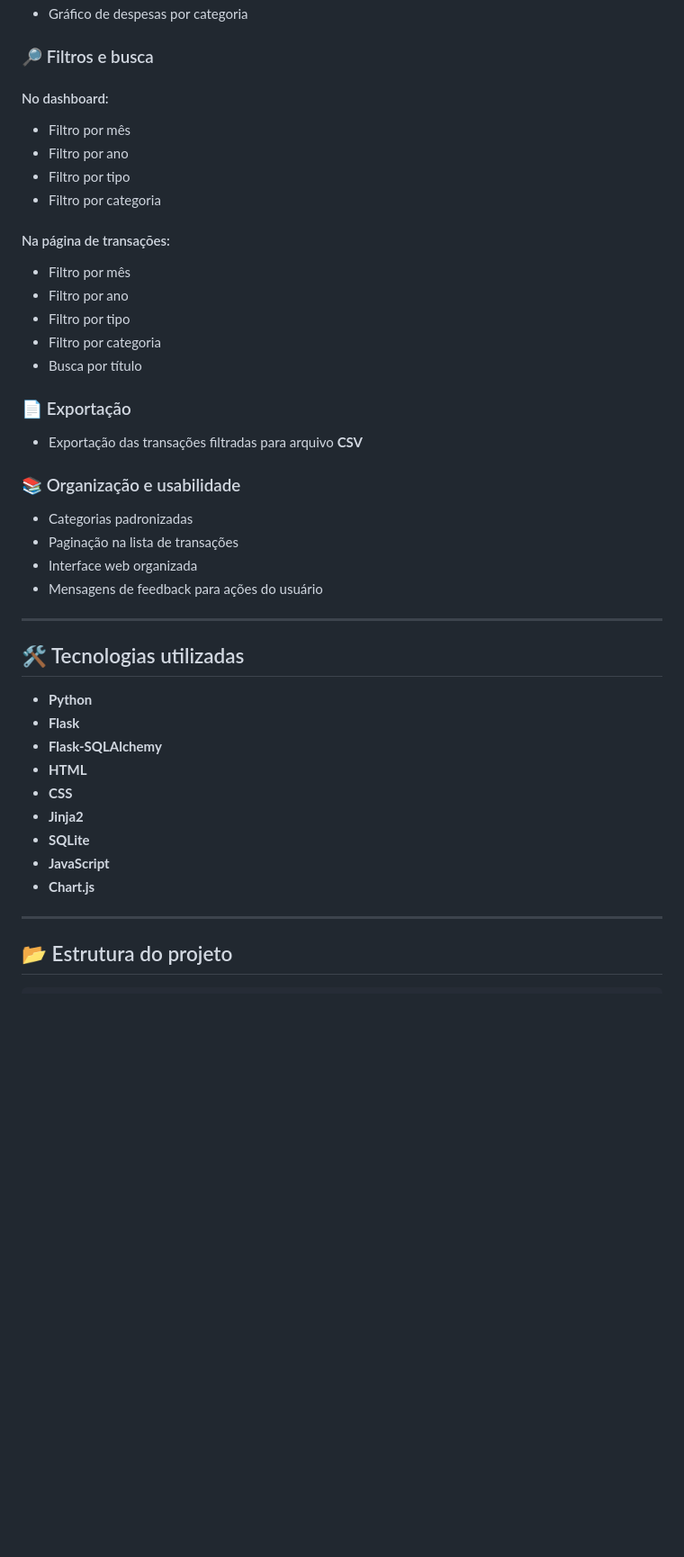
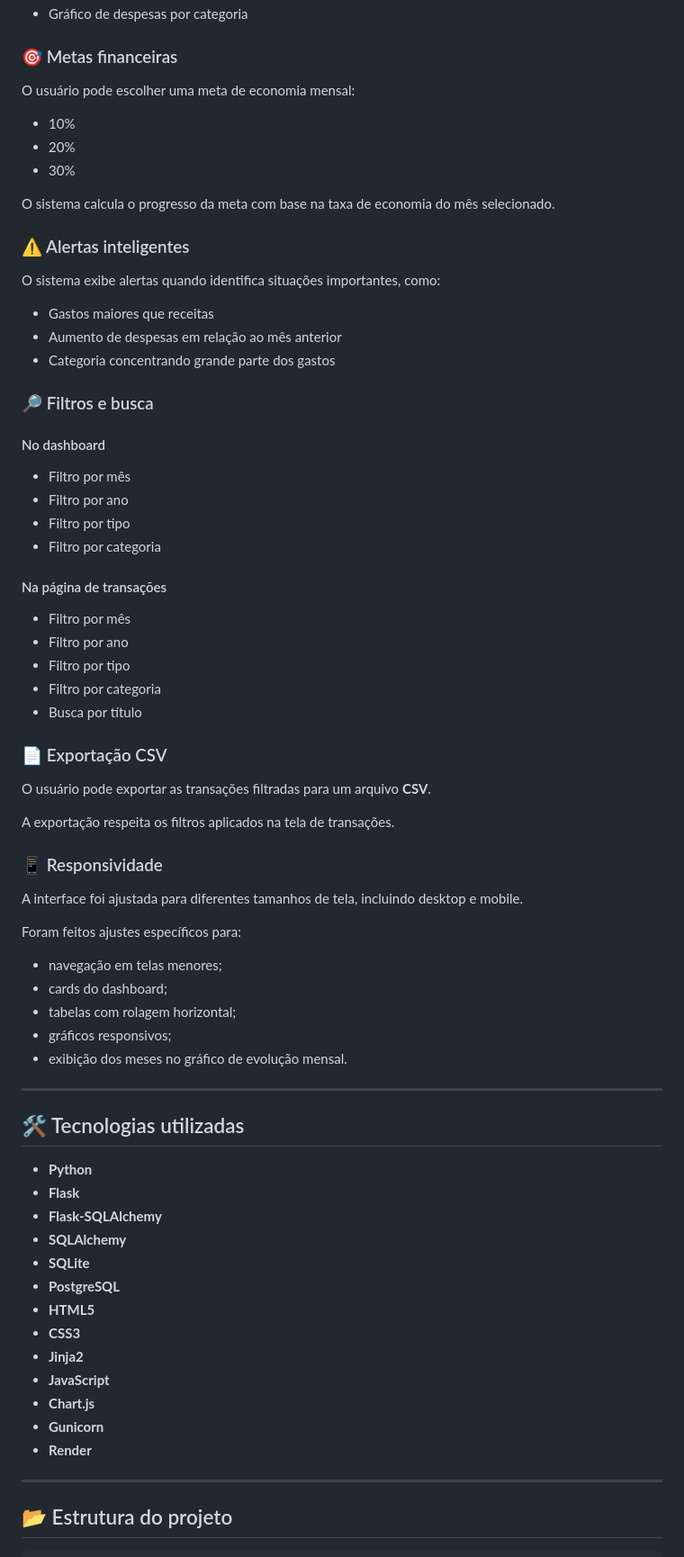
Before and after one commit to Eduardo-S-Balbino/personal-finance-tracker, a Markdown page: README.md, the part around one of its changes. Shown at 90% size. Rendered like a GitHub page; blank space fills up the shorter version.

```diff
--- a/README.md
+++ b/README.md
@@ -44,28 +76,57 @@ Este projeto foi desenvolvido como parte da construção do meu portfólio em de
 - Gráfico de despesas por categoria
+
+### 🎯 Metas financeiras
+
+O usuário pode escolher uma meta de economia mensal:
+
+- 10%
+- 20%
+- 30%
+
+O sistema calcula o progresso da meta com base na taxa de economia do mês selecionado.
+
+### ⚠️ Alertas inteligentes
+
+O sistema exibe alertas quando identifica situações importantes, como:
+
+- Gastos maiores que receitas
+- Aumento de despesas em relação ao mês anterior
+- Categoria concentrando grande parte dos gastos
 
 ### 🔎 Filtros e busca
 
-#### No dashboard:
+#### No dashboard
+
 - Filtro por mês
 - Filtro por ano
 - Filtro por tipo
 - Filtro por categoria
 
-#### Na página de transações:
+#### Na página de transações
+
 - Filtro por mês
 - Filtro por ano
 - Filtro por tipo
 - Filtro por categoria
 - Busca por título
 
-### 📄 Exportação
-- Exportação das transações filtradas para arquivo **CSV**
+### 📄 Exportação CSV
 
-### 📚 Organização e usabilidade
-- Categorias padronizadas
-- Paginação na lista de transações
-- Interface web organizada
-- Mensagens de feedback para ações do usuário
+O usuário pode exportar as transações filtradas para um arquivo **CSV**.
+
+A exportação respeita os filtros aplicados na tela de transações.
+
+### 📱 Responsividade
+
+A interface foi ajustada para diferentes tamanhos de tela, incluindo desktop e mobile.
+
+Foram feitos ajustes específicos para:
+
+- navegação em telas menores;
+- cards do dashboard;
+- tabelas com rolagem horizontal;
+- gráficos responsivos;
+- exibição dos meses no gráfico de evolução mensal.
 
 ---
 
@@ -74,12 +135,16 @@ Este projeto foi desenvolvido como parte da construção do meu portfólio em de
 - **Python**
 - **Flask**
 - **Flask-SQLAlchemy**
-- **HTML**
-- **CSS**
+- **SQLAlchemy**
+- **SQLite**
+- **PostgreSQL**
+- **HTML5**
+- **CSS3**
 - **Jinja2**
-- **SQLite**
 - **JavaScript**
 - **Chart.js**
+- **Gunicorn**
+- **Render**
 
 ---
 
```
Also changed, not shown: other parts of README.md (+198 -85 lines).
